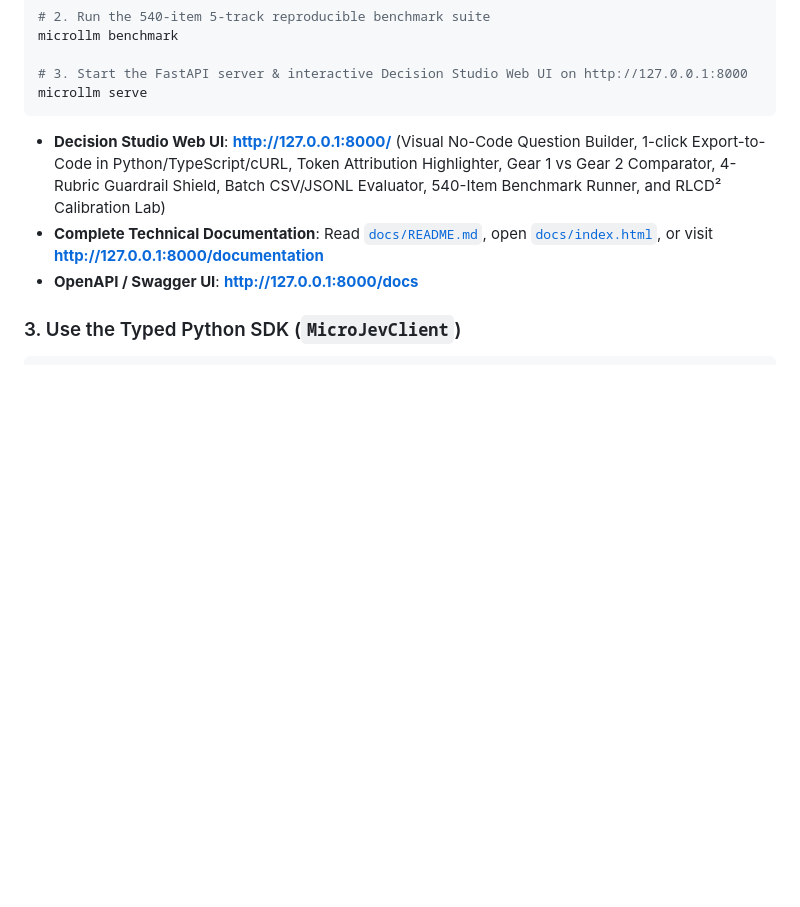
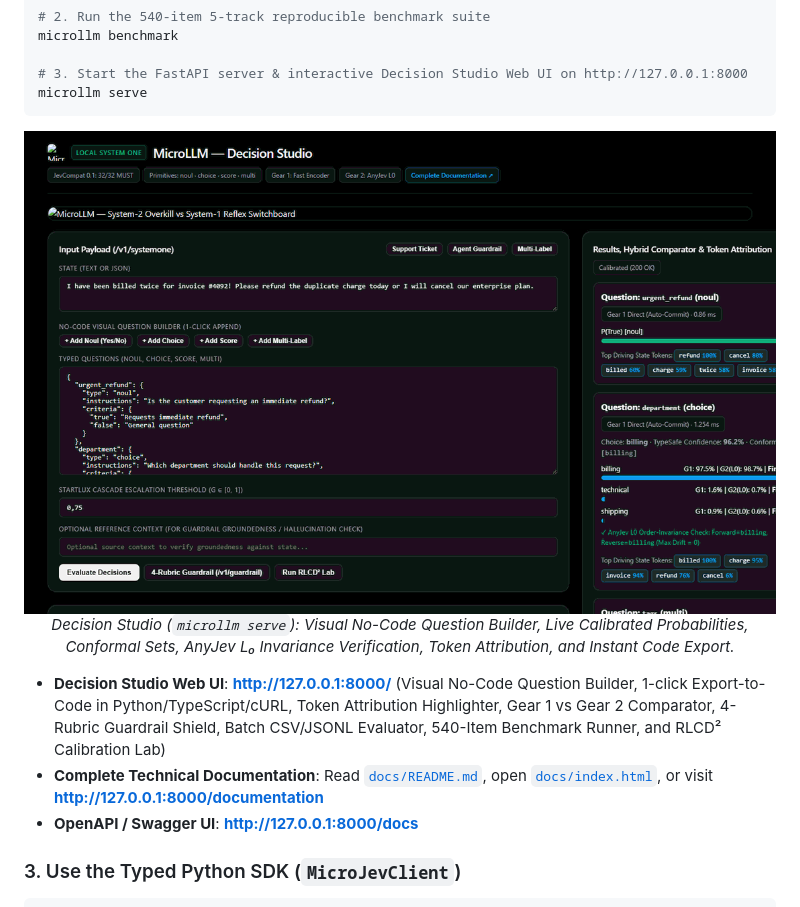
Before and after one commit to jmrenouard/MicroLLM, a Markdown page: README.md, the part around the change. GitHub-like rendering; pictures changed too: docs/assets/decision_studio.gif (added); blank space fills up the shorter version.

Commit message:
feat: add decision studio screencast gif to readme and product docs (Closes #103)

````diff
--- a/README.md
+++ b/README.md
@@ -131,6 +131,11 @@ microllm benchmark
 microllm serve
 ```
 
+<div align="center">
+  <img src="docs/assets/decision_studio.gif" alt="MicroLLM Decision Studio Interactive Screencast" width="100%" style="border-radius: 8px; border: 1px solid rgba(255,255,255,0.12); box-shadow: 0 8px 24px rgba(0,0,0,0.4);" />
+  <p><em>Decision Studio (<code>microllm serve</code>): Visual No-Code Question Builder, Live Calibrated Probabilities, Conformal Sets, AnyJev L₀ Invariance Verification, Token Attribution, and Instant Code Export.</em></p>
+</div>
+
 - **Decision Studio Web UI**: **http://127.0.0.1:8000/** (Visual No-Code Question Builder, 1-click Export-to-Code in Python/TypeScript/cURL, Token Attribution Highlighter, Gear 1 vs Gear 2 Comparator, 4-Rubric Guardrail Shield, Batch CSV/JSONL Evaluator, 540-Item Benchmark Runner, and RLCD² Calibration Lab)
 - **Complete Technical Documentation**: Read [`docs/README.md`](docs/README.md), open [`docs/index.html`](docs/index.html), or visit **http://127.0.0.1:8000/documentation**
 - **OpenAPI / Swagger UI**: **http://127.0.0.1:8000/docs**
````
Also changed, not shown: docs/ACTION_LOGBOOK.md (+27 -0 lines), docs/PRODUCT_DOCUMENTATION.md (+5 -0 lines), 1 other file.
